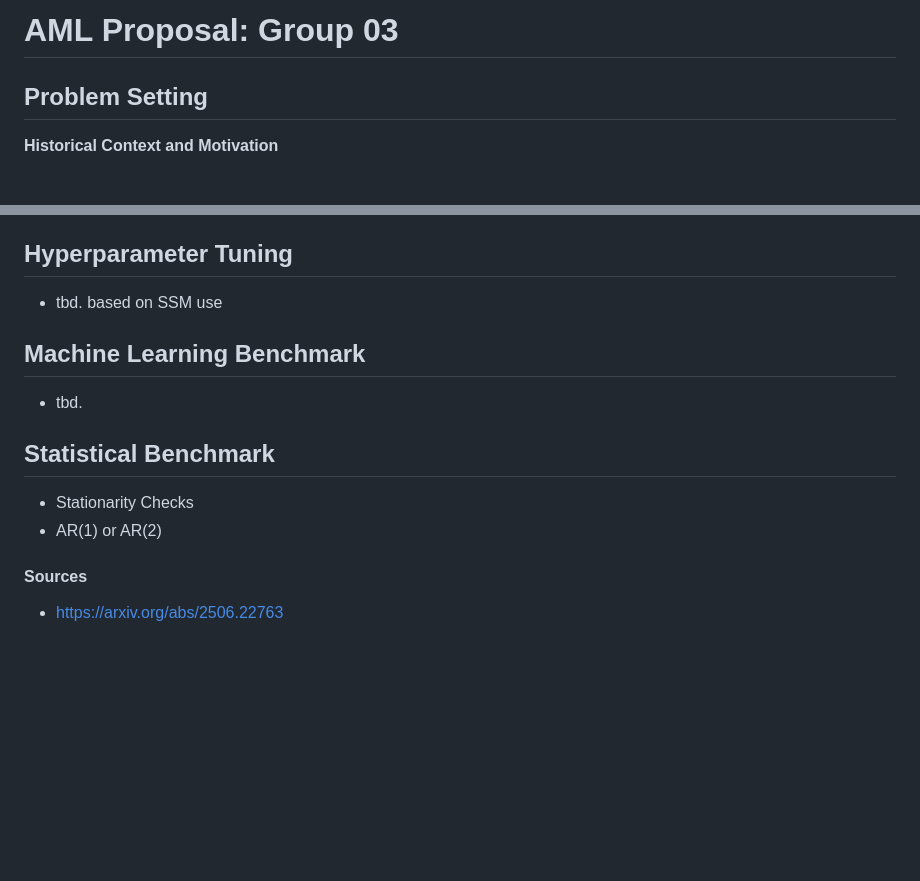
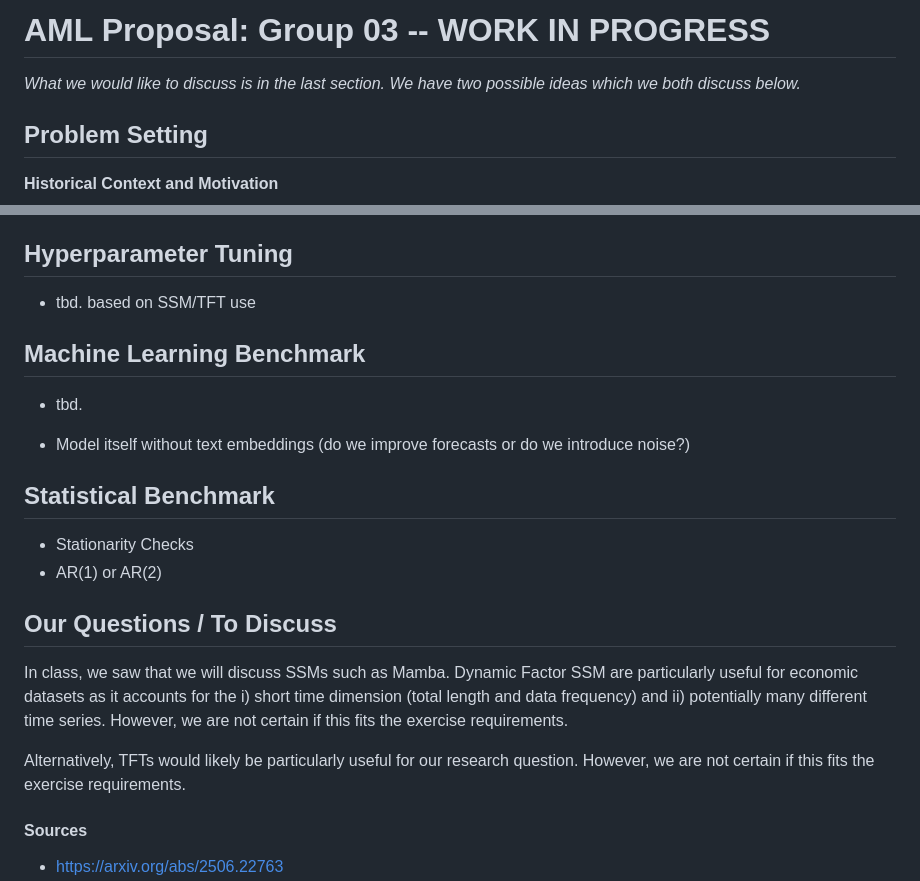
Before and after one commit to minnaheim/aml2026-group-3, a Markdown page: proposal.md, 2 parts joined by grey strips. Rendered like a GitHub page; blank space fills up the shorter version.

```diff
--- a/proposal.md
+++ b/proposal.md
@@ -1,5 +1,6 @@
-# AML Proposal: Group 03
+# AML Proposal: Group 03 -- WORK IN PROGRESS
 
+*What we would like to discuss is in the last section. We have two possible ideas which we both discuss below.*
 
 ## Problem Setting
 
@@ -47,12 +75,21 @@ Is the current information set that we have the same as the (communicated) infor
 ## Hyperparameter Tuning
-- tbd. based on SSM use
+- tbd. based on SSM/TFT use
 
 ## Machine Learning Benchmark
 - tbd.
 
+- Model itself without text embeddings (do we improve forecasts or do we introduce noise?)
+
 ## Statistical Benchmark
 - Stationarity Checks
 - AR(1) or AR(2)
+
+
+## Our Questions / To Discuss
+
+In class, we saw that we will discuss SSMs such as Mamba. Dynamic Factor SSM are particularly useful for economic datasets as it accounts for the i) short time dimension (total length and data frequency) and ii) potentially many different time series. However, we are not certain if this fits the exercise requirements.
+
+Alternatively, TFTs would likely be particularly useful for our research question. However, we are not certain if this fits the exercise requirements.
 
 <!--
 ### Questions to ask
```
Also changed, not shown: other parts of proposal.md (+36 -9 lines).
